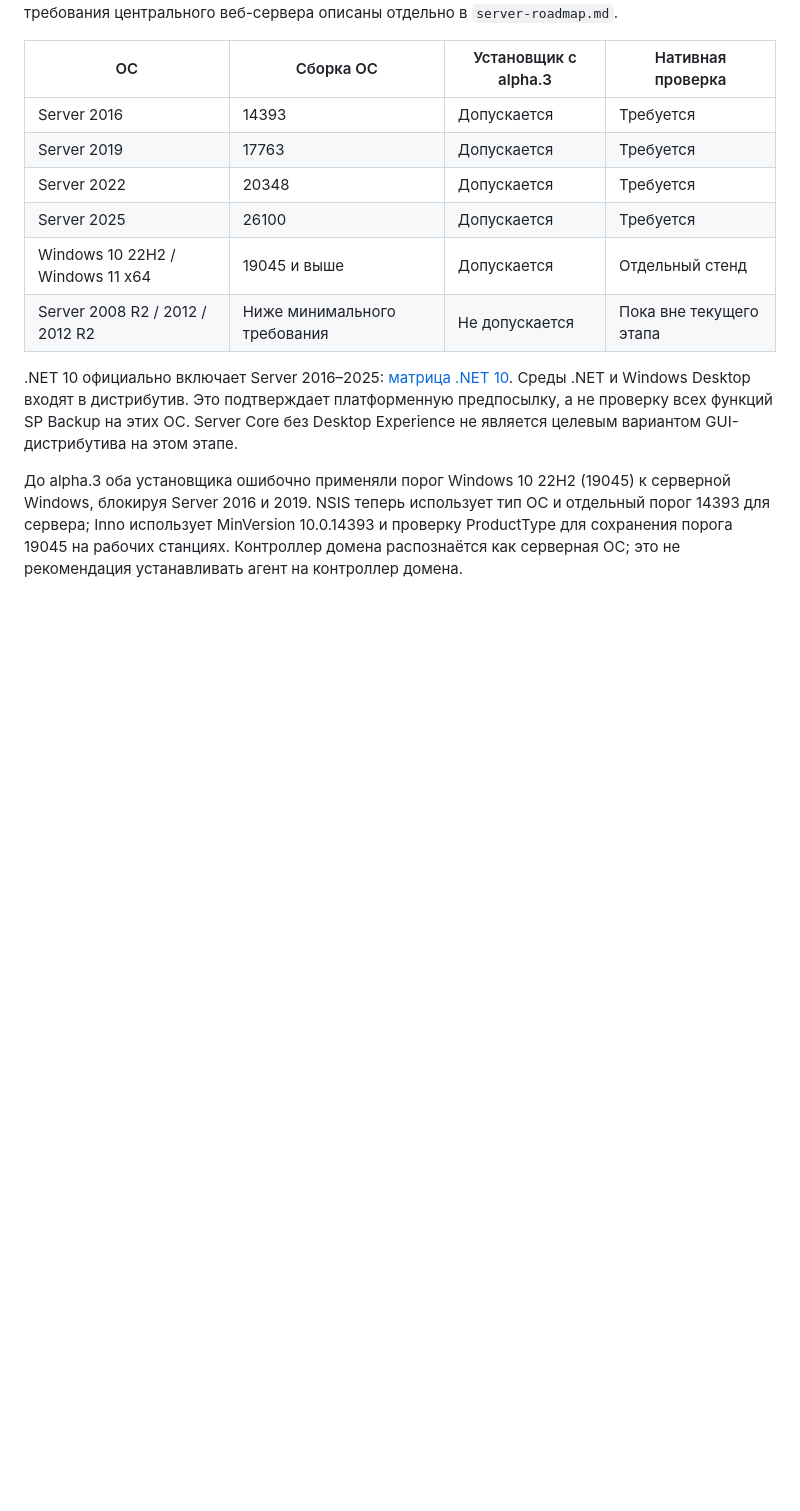
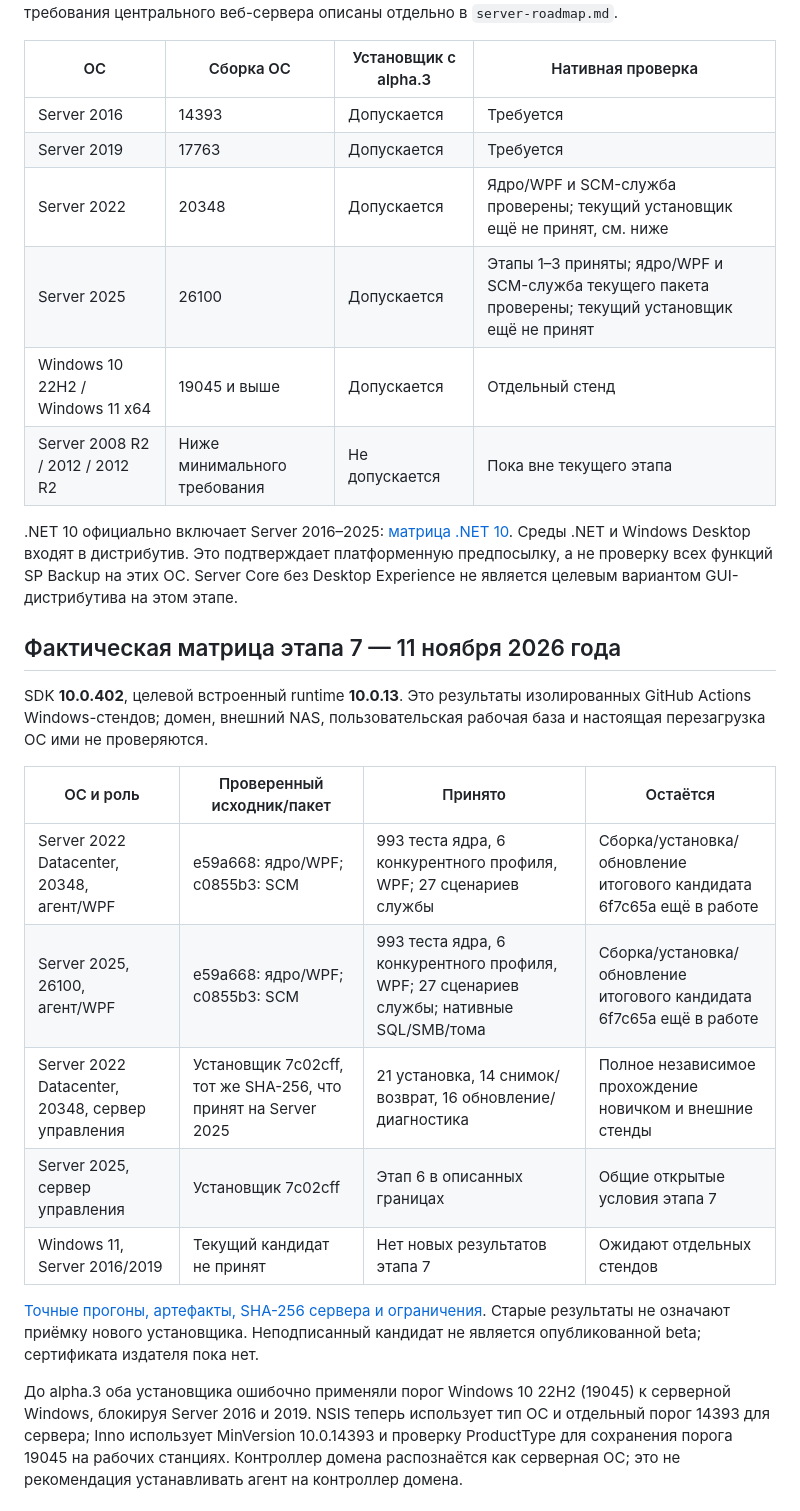
Before and after one commit to sanekman/1C-Backup, a Markdown page: docs/windows-compatibility.md, the part around the change. Rendered like a GitHub page; blank space fills up the shorter version.

Commit message:
docs: record stage 7 Windows evidence and pending package acceptance [skip ci]

```diff
--- a/docs/windows-compatibility.md
+++ b/docs/windows-compatibility.md
@@ -6,12 +6,30 @@
 | --- | --- | --- | --- |
 | Server 2016 | 14393 | Допускается | Требуется |
 | Server 2019 | 17763 | Допускается | Требуется |
-| Server 2022 | 20348 | Допускается | Требуется |
-| Server 2025 | 26100 | Допускается | Требуется |
+| Server 2022 | 20348 | Допускается | Ядро/WPF и SCM-служба проверены; текущий установщик ещё не принят, см. ниже |
+| Server 2025 | 26100 | Допускается | Этапы 1–3 приняты; ядро/WPF и SCM-служба текущего пакета проверены; текущий установщик ещё не принят |
 | Windows 10 22H2 / Windows 11 x64 | 19045 и выше | Допускается | Отдельный стенд |
 | Server 2008 R2 / 2012 / 2012 R2 | Ниже минимального требования | Не допускается | Пока вне текущего этапа |
 
 .NET 10 официально включает Server 2016–2025: [матрица .NET 10](https://github.com/dotnet/core/blob/main/release-notes/10.0/supported-os.md). Среды .NET и Windows Desktop входят в дистрибутив. Это подтверждает платформенную предпосылку, а не проверку всех функций SP Backup на этих ОС. Server Core без Desktop Experience не является целевым вариантом GUI-дистрибутива на этом этапе.
+
+## Фактическая матрица этапа 7 — 11 ноября 2026 года
+
+SDK **10.0.402**, целевой встроенный runtime **10.0.13**. Это результаты
+изолированных GitHub Actions Windows-стендов; домен, внешний NAS,
+пользовательская рабочая база и настоящая перезагрузка ОС ими не проверяются.
+
+| ОС и роль | Проверенный исходник/пакет | Принято | Остаётся |
+| --- | --- | --- | --- |
+| Server 2022 Datacenter, 20348, агент/WPF | e59a668: ядро/WPF; c0855b3: SCM | 993 теста ядра, 6 конкурентного профиля, WPF; 27 сценариев службы | Сборка/установка/обновление итогового кандидата 6f7c65a ещё в работе |
+| Server 2025, 26100, агент/WPF | e59a668: ядро/WPF; c0855b3: SCM | 993 теста ядра, 6 конкурентного профиля, WPF; 27 сценариев службы; нативные SQL/SMB/тома | Сборка/установка/обновление итогового кандидата 6f7c65a ещё в работе |
+| Server 2022 Datacenter, 20348, сервер управления | Установщик 7c02cff, тот же SHA-256, что принят на Server 2025 | 21 установка, 14 снимок/возврат, 16 обновление/диагностика | Полное независимое прохождение новичком и внешние стенды |
+| Server 2025, сервер управления | Установщик 7c02cff | Этап 6 в описанных границах | Общие открытые условия этапа 7 |
+| Windows 11, Server 2016/2019 | Текущий кандидат не принят | Нет новых результатов этапа 7 | Ожидают отдельных стендов |
+
+[Точные прогоны, артефакты, SHA-256 сервера и ограничения](windows-stage7-acceptance.md).
+Старые результаты не означают приёмку нового установщика. Неподписанный
+кандидат не является опубликованной beta; сертификата издателя пока нет.
 
 До alpha.3 оба установщика ошибочно применяли порог Windows 10 22H2 (19045) к серверной Windows, блокируя Server 2016 и 2019. NSIS теперь использует тип ОС и отдельный порог 14393 для сервера; Inno использует MinVersion 10.0.14393 и проверку ProductType для сохранения порога 19045 на рабочих станциях. Контроллер домена распознаётся как серверная ОС; это не рекомендация устанавливать агент на контроллер домена.
 
```
Also changed, not shown: docs/windows-stage7-acceptance.md (added, +64 -0 lines).
